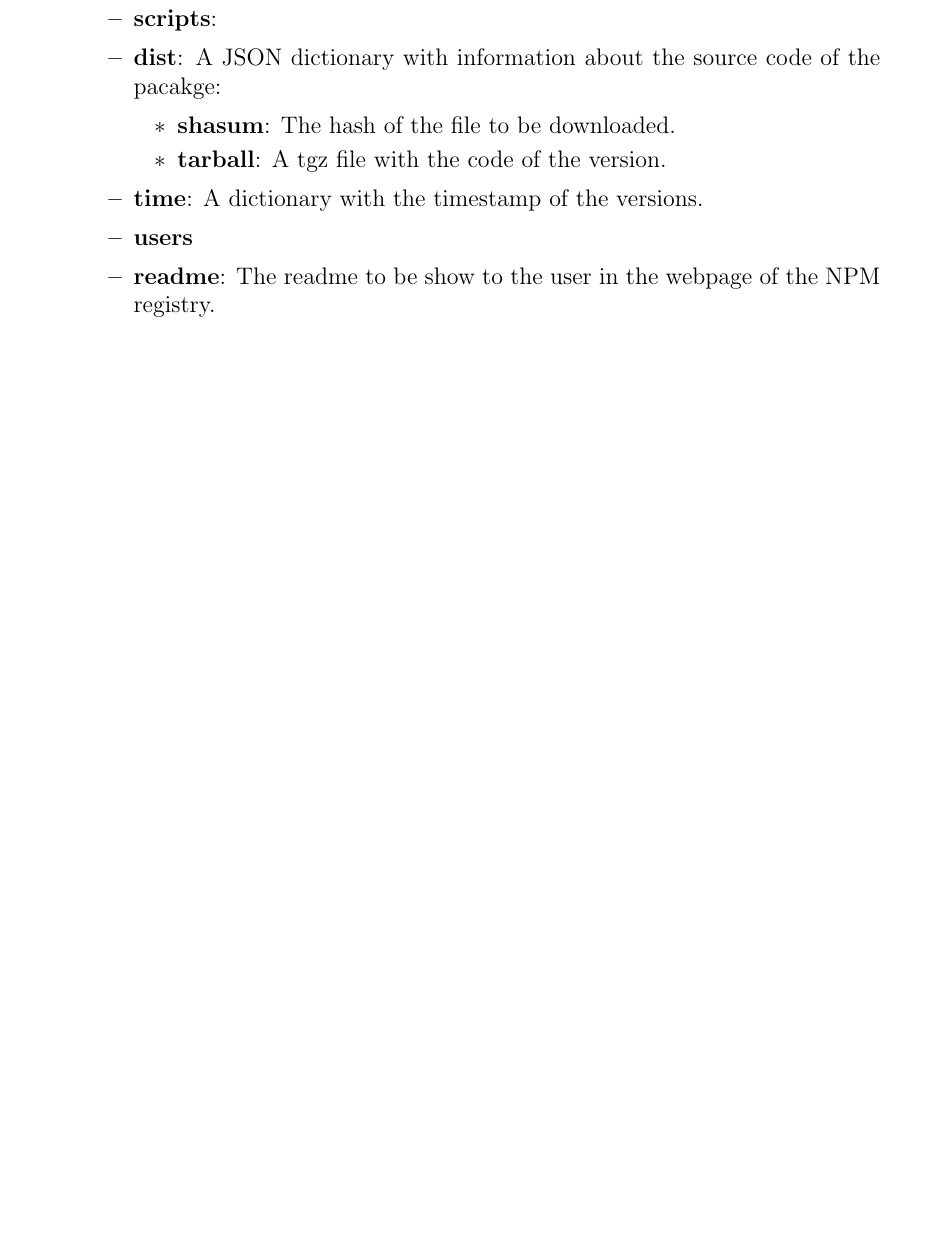
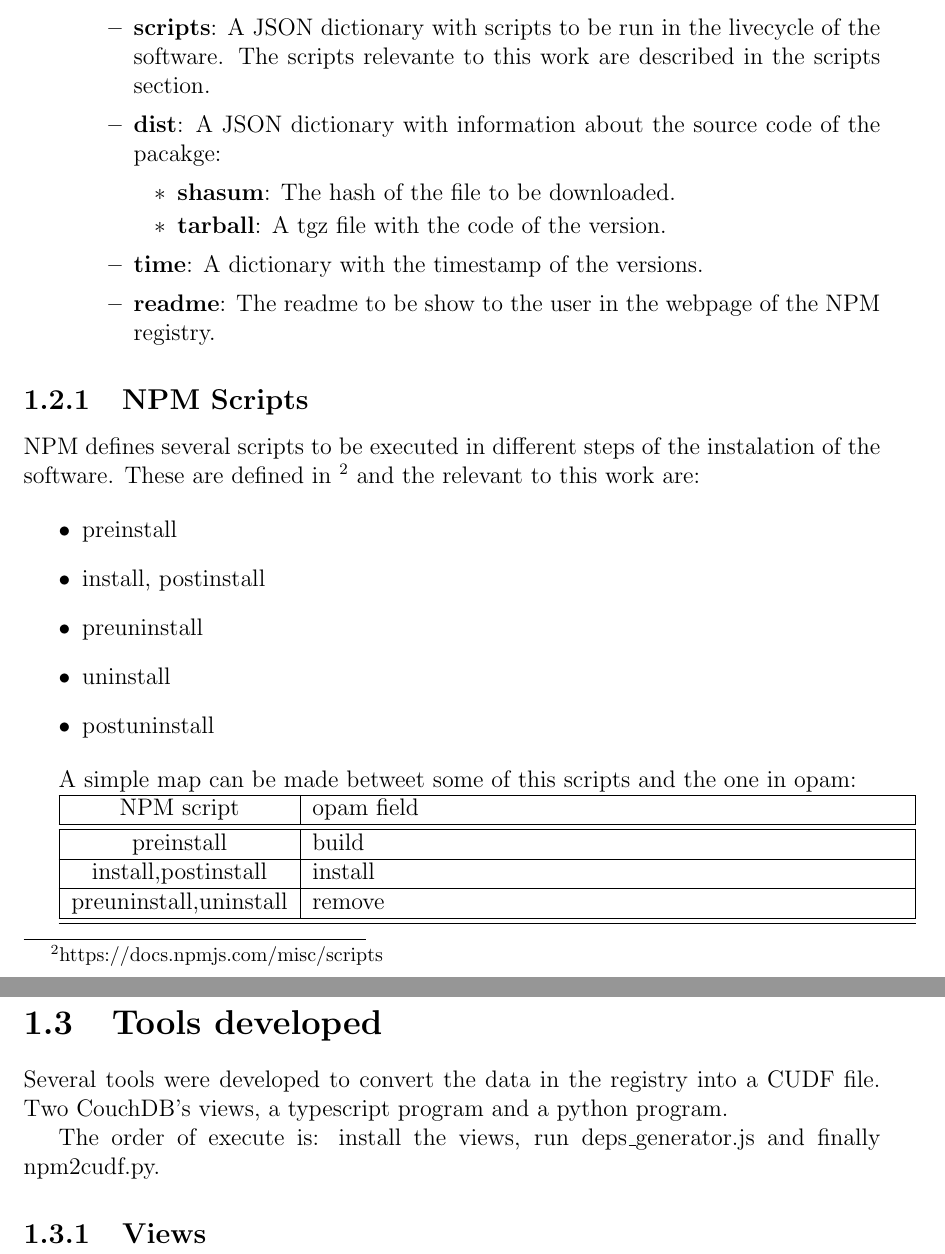
Before and after one commit to fgaray/npm2cudf, a LaTeX document (report/report.tex): part of page 5 of 5 before the commit and two parts of pages 5 and 6 of 6 after it, the two joined at a grey line, cut at the place of the change, the shorter picture padded with empty space. Compiled offline with pdfLaTeX.

Commit message:
ADD: Information about the scripts

```diff
--- a/report/report.tex
+++ b/report/report.tex
@@ -3,6 +3,7 @@
 \usepackage[letterpaper]{geometry}
 \usepackage{minted}
 \usepackage{url}
+\usepackage{tabularx}
 
 \title{Report}
 \author{Felipe Garay}
@@ -50,3 +52,4 @@ package in the database has the following fields:
+\footnote{https://docs.npmjs.com/files/package.json}:
 
 \begin{itemize}
     \item \textbf{\_id}: An unique string id of the package, it is the same that the
@@ -95,7 +98,9 @@ package in the database has the following fields:
             \item \textbf{engine}: A list of string where each one is a
                 constraint related to the version of node required to run the
                 program or library. For example: ``node $>=$0.2.0''.
-            \item \textbf{scripts}:
+            \item \textbf{scripts}: A JSON dictionary with scripts to be run in
+                the livecycle of the software. The scripts relevante to this
+                work are described in the scripts section.
             \item \textbf{dist}: A JSON dictionary with information about the
                 source code of the pacakge:
                 \begin{itemize}
@@ -106,7 +111,6 @@ package in the database has the following fields:
                 \end{itemize}
             \item \textbf{time}: A dictionary with the timestamp of the
                 versions.
-            \item \textbf{users}
             \item \textbf{readme}: The readme to be show to the user in the
                 webpage of the NPM registry.
         \end{itemize}
@@ -114,4 +118,47 @@ package in the database has the following fields:
 
 
 
+\subsection{NPM Scripts}
+
+
+NPM defines several scripts to be executed in different steps of the instalation
+of the software. These are defined in
+\footnote{https://docs.npmjs.com/misc/scripts} and the relevant to this work
+are:
+
+\begin{itemize}
+    \item preinstall
+    \item install, postinstall
+    \item preuninstall
+    \item uninstall
+    \item postuninstall
+\end{itemize}
+
+A simple map can be made betweet some of this scripts and the one in opam:
+
+
+
+\begin{tabularx}{\textwidth}{|c|X|}
+        \hline
+        NPM script              & opam field    \\ \hline \hline
+        preinstall              & build         \\ \hline
+        install,postinstall     & install       \\ \hline
+        preuninstall,uninstall  & remove        \\ \hline
+        \hline
+\end{tabularx}
+
+
+
+\section{Tools developed}
+
+Several tools were developed to convert the data in the registry into a CUDF
+file. Two CouchDB's views, a typescript program and a python program.
+
+The order of execute is: install the views, run deps\_generator.js and finally
+npm2cudf.py.
+
+\subsection{Views}
+
+
+
 \end{document}
```
Also changed, not shown: report/report.tex (3 more changed lines).
